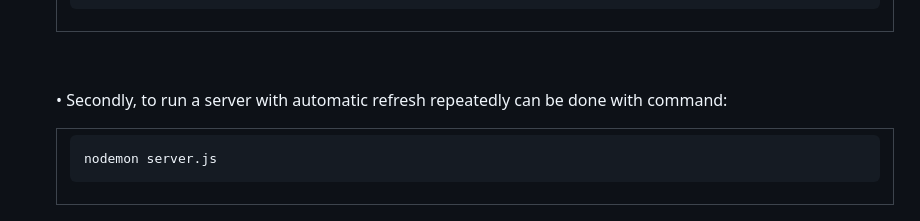
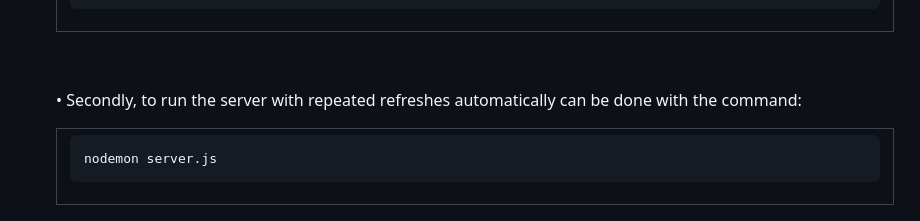
Before and after one commit to cakraawijaya/Dashboard-IoT-Berbasis-Node-JS, a Markdown page: README.md, the part around the change. GitHub-like rendering.

```diff
--- a/README.md
+++ b/README.md
@@ -80,7 +80,7 @@ Node.js-based IoT Dashboard | Kelas IoT | Workshop Assignment
 
       </td></tr></table><br>
 
-   • Secondly, to run a server with automatic refresh repeatedly can be done with command:
+   • Secondly, to run the server with repeated refreshes automatically can be done with the command:
 
       <table><tr><td width="810">
 
```
